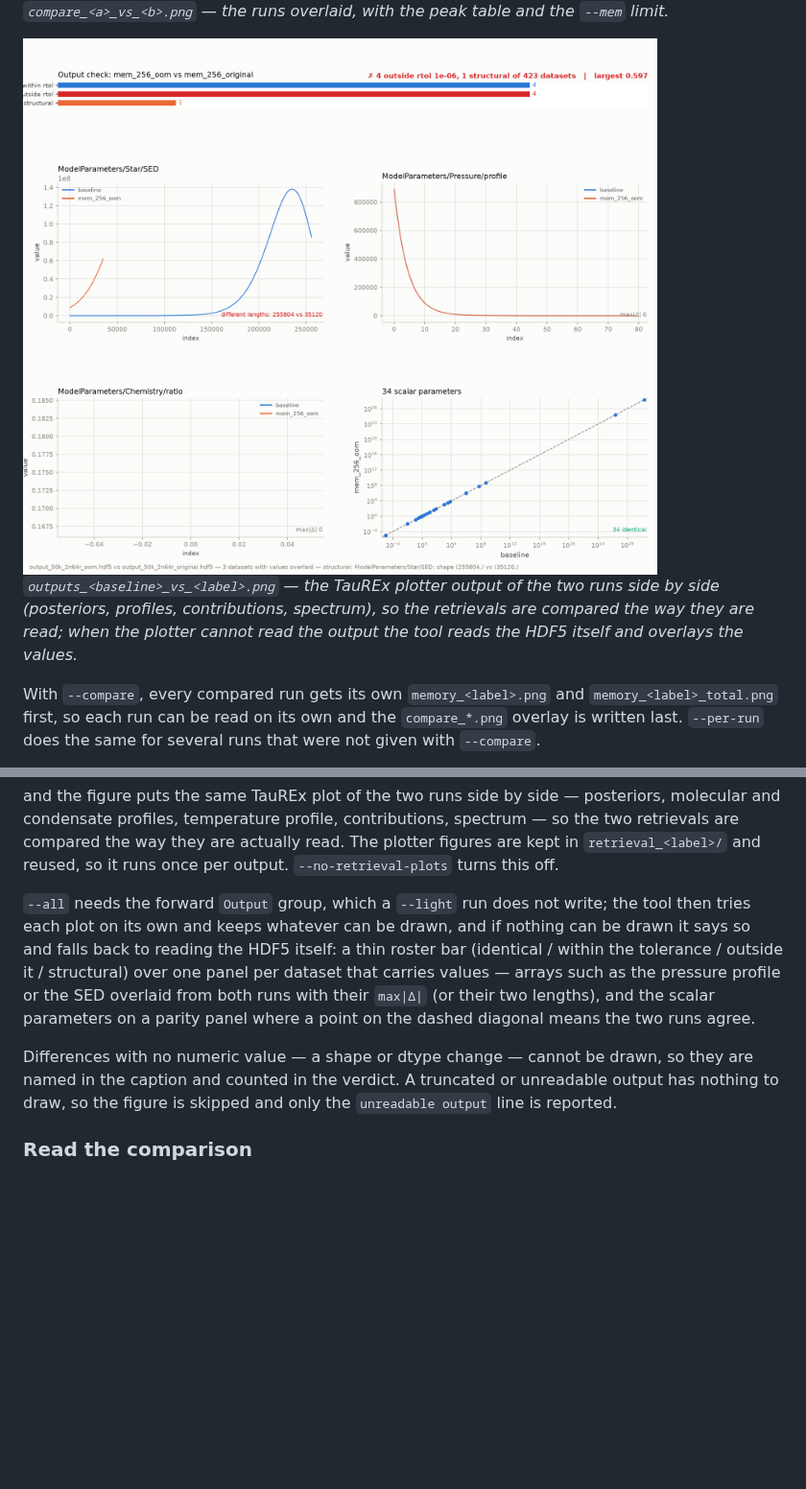
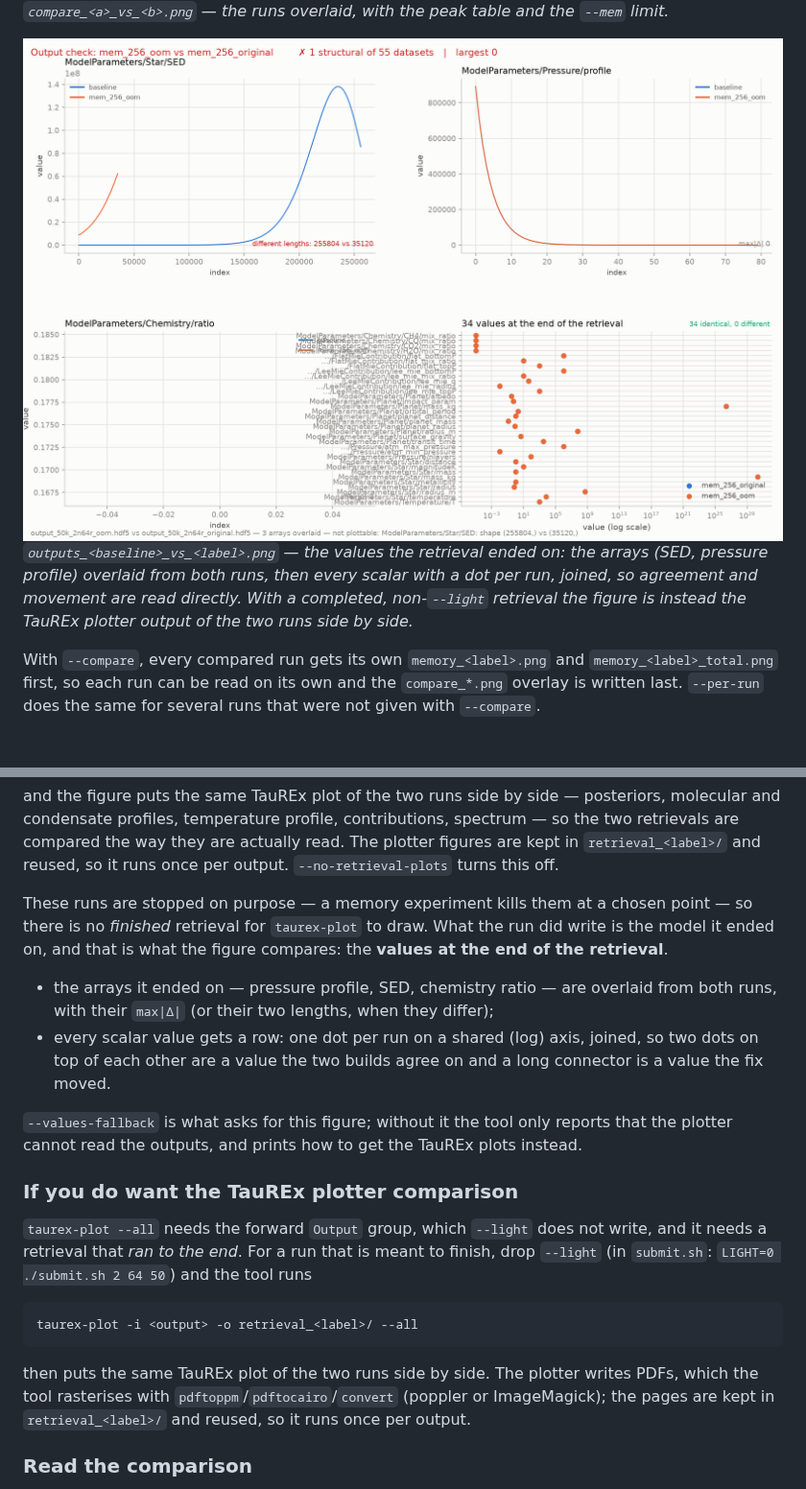
Before and after one commit to eScience-TauRex/taurex-memory-profiler, a Markdown page: README.md, 2 parts joined by grey strips. Shown at 96% size. GitHub-like rendering; pictures changed too: docs/output-check.png; blank space fills up the shorter version.

````diff
--- a/README.md
+++ b/README.md
@@ -234,10 +234,11 @@ per-rank smallest/average/largest underneath.*
 limit.*
 
 ![output check](docs/output-check.png)
-*`outputs_<baseline>_vs_<label>.png` — the TauREx plotter output of the two runs
-side by side (posteriors, profiles, contributions, spectrum), so the retrievals
-are compared the way they are read; when the plotter cannot read the output the
-tool reads the HDF5 itself and overlays the values.*
+*`outputs_<baseline>_vs_<label>.png` — the values the retrieval ended on: the
+arrays (SED, pressure profile) overlaid from both runs, then every scalar with a
+dot per run, joined, so agreement and movement are read directly. With a
+completed, non-`--light` retrieval the figure is instead the TauREx plotter
+output of the two runs side by side.*
 
 With `--compare`, every compared run gets its own `memory_<label>.png` and
 `memory_<label>_total.png` first, so each run can be read on its own and the
@@ -394,19 +395,36 @@ so the two retrievals are compared the way they are actually read. The plotter
 figures are kept in `retrieval_<label>/` and reused, so it runs once per output.
 `--no-retrieval-plots` turns this off.
 
-`--all` needs the forward `Output` group, which a `--light` run does not write;
-the tool then tries each plot on its own and keeps whatever can be drawn, and if
-nothing can be drawn it says so and falls back to reading the HDF5 itself: a thin
-roster bar (identical / within the tolerance / outside it / structural) over one
-panel per dataset that carries values — arrays such as the pressure profile or
-the SED overlaid from both runs with their `max|Δ|` (or their two lengths), and
-the scalar parameters on a parity panel where a point on the dashed diagonal
-means the two runs agree.
+These runs are stopped on purpose — a memory experiment kills them at a chosen
+point — so there is no *finished* retrieval for `taurex-plot` to draw. What the
+run did write is the model it ended on, and that is what the figure compares:
+the **values at the end of the retrieval**.
 
-Differences with no numeric value — a shape or dtype change — cannot be drawn,
-so they are named in the caption and counted in the verdict. A truncated or
-unreadable output has nothing to draw, so the figure is skipped and only the
-`unreadable output` line is reported.
+* the arrays it ended on — pressure profile, SED, chemistry ratio — are overlaid
+  from both runs, with their `max|Δ|` (or their two lengths, when they differ);
+* every scalar value gets a row: one dot per run on a shared (log) axis, joined,
+  so two dots on top of each other are a value the two builds agree on and a long
+  connector is a value the fix moved.
+
+`--values-fallback` is what asks for this figure; without it the tool only
+reports that the plotter cannot read the outputs, and prints how to get the
+TauREx plots instead.
+
+### If you do want the TauREx plotter comparison
+
+`taurex-plot --all` needs the forward `Output` group, which `--light` does not
+write, and it needs a retrieval that *ran to the end*. For a run that is meant
+to finish, drop `--light` (in `submit.sh`: `LIGHT=0 ./submit.sh 2 64 50`) and the
+tool runs
+
+```
+taurex-plot -i <output> -o retrieval_<label>/ --all
+```
+
+then puts the same TauREx plot of the two runs side by side. The plotter writes
+PDFs, which the tool rasterises with `pdftoppm`/`pdftocairo`/`convert` (poppler
+or ImageMagick); the pages are kept in `retrieval_<label>/` and reused, so it
+runs once per output.
 
 ### Read the comparison
 
````
Also changed, not shown: 2 other files.
